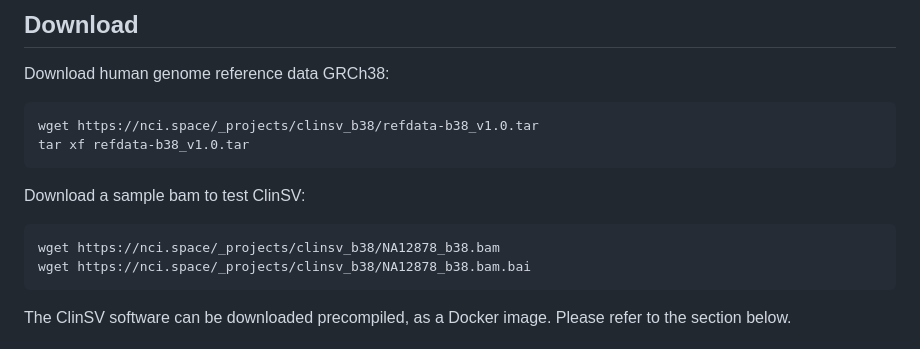
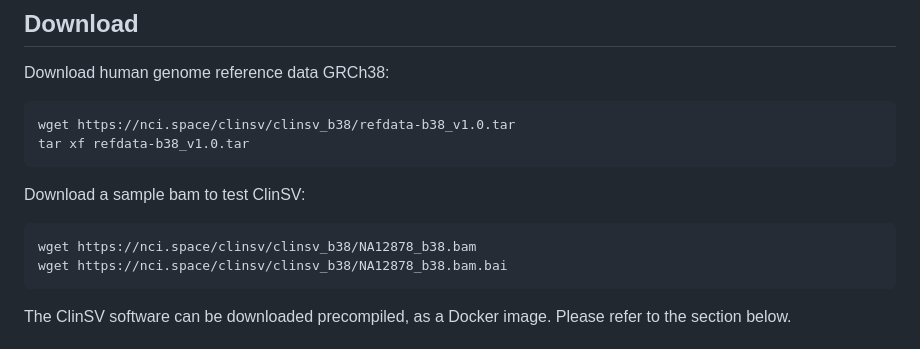
Before and after one commit to KCCG/ClinSV, a Markdown page: README.md, the part around the change. Rendered like a GitHub page.

Commit message:
Update README.md
update URLs (#44)

````diff
--- a/README.md
+++ b/README.md
@@ -32,15 +32,15 @@ This repository contains the source code and Docker files required to run ClinSV
 Download human genome reference data GRCh38:
 
 ```
-wget https://nci.space/_projects/clinsv_b38/refdata-b38_v1.0.tar
+wget https://nci.space/clinsv/clinsv_b38/refdata-b38_v1.0.tar
 tar xf refdata-b38_v1.0.tar
 ```
 
 Download a sample bam to test ClinSV:
 
 ```
-wget https://nci.space/_projects/clinsv_b38/NA12878_b38.bam
-wget https://nci.space/_projects/clinsv_b38/NA12878_b38.bam.bai
+wget https://nci.space/clinsv/clinsv_b38/NA12878_b38.bam
+wget https://nci.space/clinsv/clinsv_b38/NA12878_b38.bam.bai
 ```
 
 The ClinSV software can be downloaded precompiled, as a Docker image. Please refer to the section below.
````
